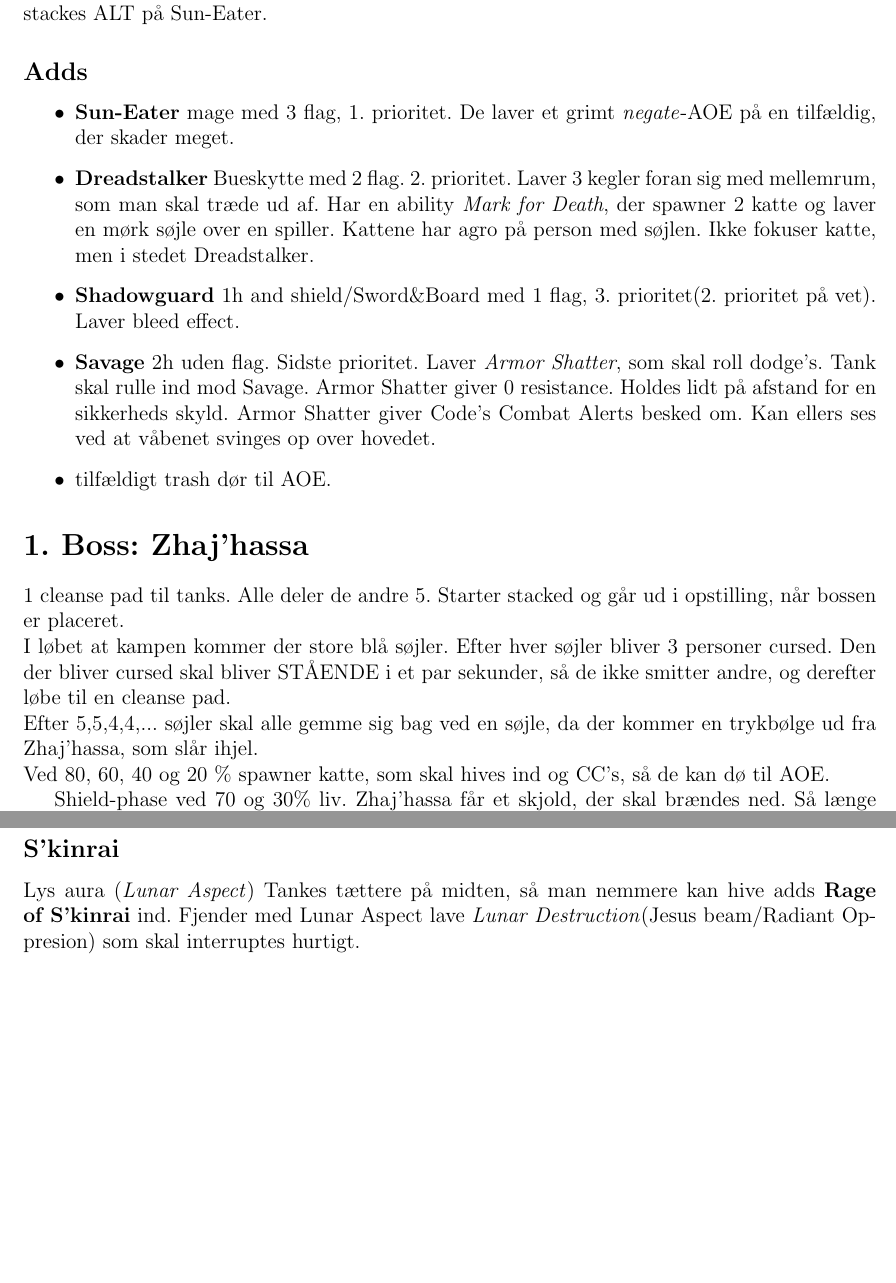
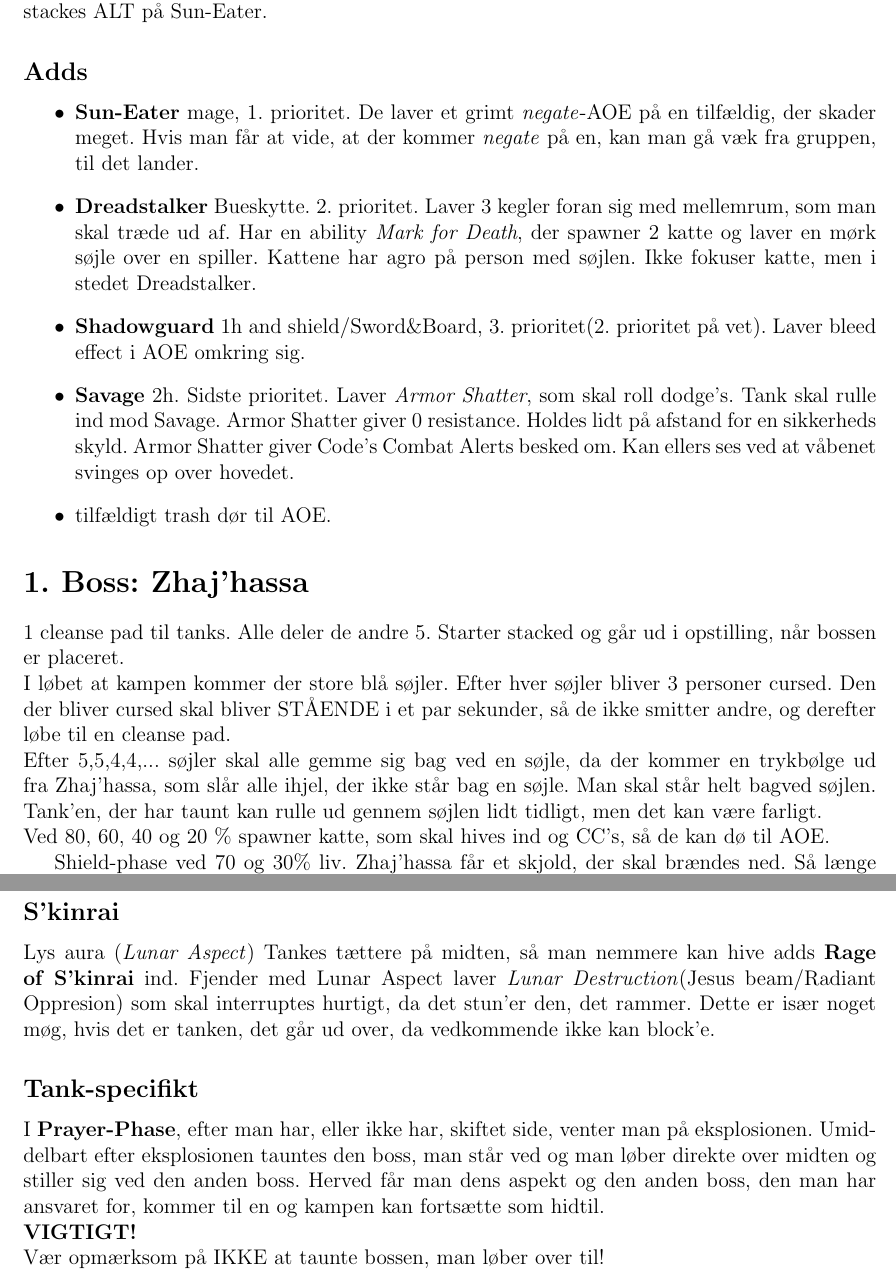
Before and after one commit to Sejersboel/normal-trials, a LaTeX document (nMOL/nMOL.tex): two parts of pages 1 and 3 of 3, joined at a grey line, cut so that both start at the same text, the shorter picture padded with empty space. Compiled offline with pdfLaTeX.

Commit message:
nMOL opdateret

```diff
--- a/nMOL/nMOL.tex
+++ b/nMOL/nMOL.tex
@@ -42,16 +42,17 @@ Der er tusind måde at stacke adds på, som vi ikke vil gå over, da det vil ked
 alle, der ikke er tank. Umiddelbart stackes ALT på Sun-Eater.
 \subsection*{Adds}
 \begin{itemize}
-\item \textbf{Sun-Eater} mage med 3 flag, 1. prioritet. De laver et grimt
-  \emph{negate}-AOE på en tilfældig, der skader meget.
-\item \textbf{Dreadstalker} Bueskytte med 2 flag. 2. prioritet. Laver 3 kegler
+\item \textbf{Sun-Eater} mage, 1. prioritet. De laver et grimt
+  \emph{negate}-AOE på en tilfældig, der skader meget. Hvis man får at vide, at
+  der kommer \emph{negate} på en, kan man gå væk fra gruppen, til det lander.
+\item \textbf{Dreadstalker} Bueskytte. 2. prioritet. Laver 3 kegler
   foran sig med mellemrum, som man skal træde ud af. Har en ability
   \emph{Mark for Death}, der spawner 2 katte og laver en mørk søjle over en
   spiller. Kattene har agro på person med søjlen. Ikke fokuser katte, men i
   stedet Dreadstalker.
-\item \textbf{Shadowguard} 1h and shield/Sword\&Board med 1 flag, 3.
-  prioritet(2. prioritet på vet). Laver bleed effect.
-\item \textbf{Savage} 2h uden flag. Sidste prioritet. Laver \emph{Armor
+\item \textbf{Shadowguard} 1h and shield/Sword\&Board, 3.
+  prioritet(2. prioritet på vet). Laver bleed effect i AOE omkring sig.
+\item \textbf{Savage} 2h. Sidste prioritet. Laver \emph{Armor
   Shatter}, som skal roll dodge's. Tank skal rulle ind mod Savage. Armor
   Shatter giver 0 resistance. Holdes lidt
   på afstand for en sikkerheds skyld. Armor Shatter giver Code's Combat Alerts
@@ -65,7 +66,9 @@ I løbet at kampen kommer der store blå søjler. Efter hver søjler bliver 3
 personer cursed. Den der bliver cursed skal bliver STÅENDE i et par sekunder,
 så de ikke smitter andre, og derefter løbe til en cleanse pad. \\
 Efter 5,5,4,4,... søjler skal alle gemme sig bag ved en søjle, da der kommer en
-trykbølge ud fra Zhaj'hassa, som slår ihjel. \\
+trykbølge ud fra Zhaj'hassa, som slår alle ihjel, der ikke står bag en søjle.
+Man skal står helt bagved søjlen. Tank'en, der har taunt kan rulle ud gennem
+søjlen lidt tidligt, men det kan være farligt. \\
 Ved 80, 60, 40 og 20 \% spawner katte, som skal hives ind og CC's, så de kan dø
 til AOE.
 
@@ -140,7 +145,19 @@ længere de er undervejs. De skal hives ind og slås ned før
 Prayer Phase. Ellers bliver de enraged.
 \subsection*{S'kinrai}
 Lys aura (\emph{Lunar Aspect}) Tankes tættere på midten, så man nemmere kan
-hive adds \textbf{Rage of S'kinrai} ind. Fjender med Lunar Aspect lave
+hive adds \textbf{Rage of S'kinrai} ind. Fjender med Lunar Aspect laver
 \emph{Lunar Destruction}(Jesus beam/Radiant Oppresion) som skal interruptes
-hurtigt.
+hurtigt, da det stun'er den, det rammer. Dette er især noget møg, hvis det er
+tanken, det går ud over, da vedkommende ikke kan block'e.
+
+\subsection*{Tank-specifikt}
+I \textbf{Prayer-Phase}, efter man har, eller ikke har, skiftet side, venter
+man på eksplosionen. Umiddelbart efter eksplosionen tauntes den boss, man står
+ved og man løber direkte over midten og stiller sig ved den anden boss. Herved
+får man dens aspekt og den anden boss, den man har ansvaret for, kommer til en
+og kampen kan fortsætte som hidtil.\\
+\textbf{VIGTIGT!}\\
+Vær opmærksom på IKKE at taunte bossen, man løber over til!
+
+
 \end{document}
```
Also changed, not shown: nMOL.pdf, nMOL/nMOL.tex (6 more changed lines).
